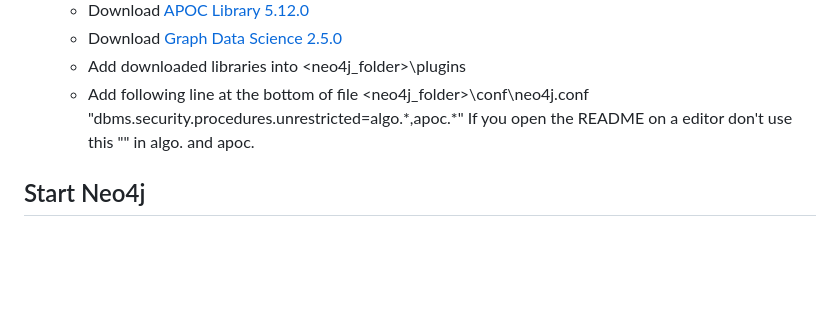
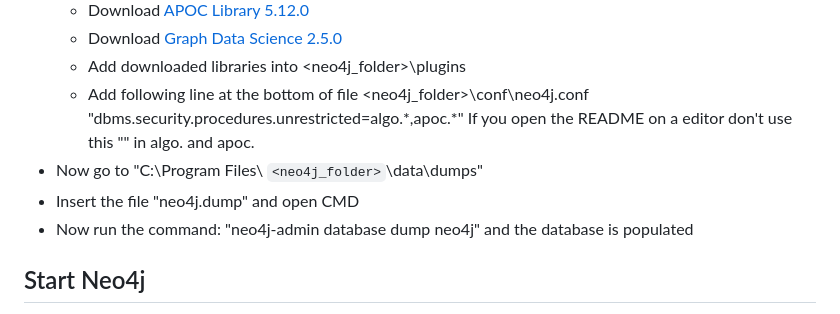
Before and after one commit to vincenzo0203/CrimeMiner, a Markdown page: README.md, the part around the change. Drawn GitHub-style; blank space fills up the shorter version.

```diff
--- a/README.md
+++ b/README.md
@@ -34,6 +34,11 @@
     - Download [Graph Data Science 2.5.0](https://github.com/neo4j/graph-data-science/releases/tag/2.5.0)
     - Add downloaded libraries into <neo4j_folder>\plugins
     - Add following line at the bottom of file <neo4j_folder>\conf\neo4j.conf "dbms.security.procedures.unrestricted=algo.\*,apoc.\*" If you open the README on a editor don't use this "\" in algo. and apoc.
+- Now go to "C:\Program Files\ `<neo4j_folder>`\data\dumps"
+- Insert the file "neo4j.dump" and open CMD
+- Now run the command: "neo4j-admin database dump neo4j" and the database is populated
+
+
 
 ## Start Neo4j
 - Open CMD as Administrator and just execute `<neo4j_folder>\bin\neo4j console` and Neo4j will start listening on the default port with URL "localhost:7474/browser"
```
